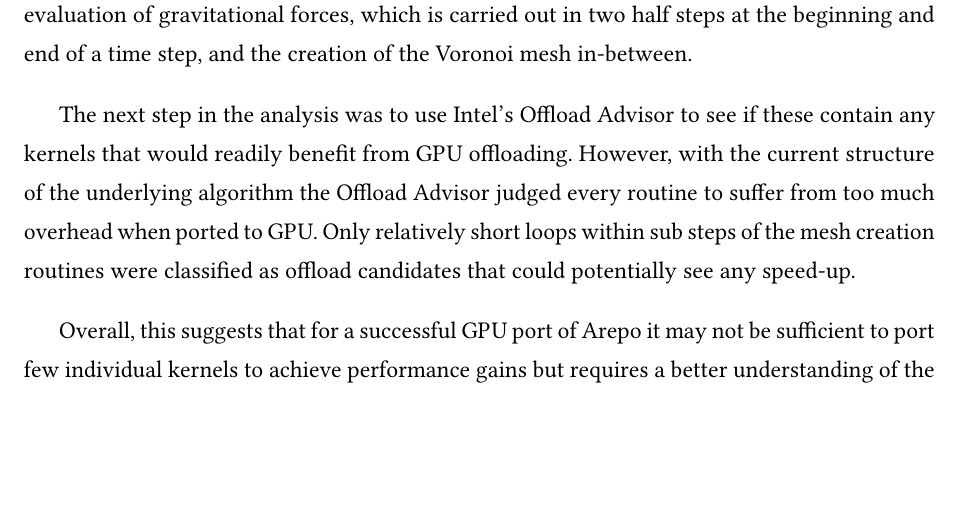
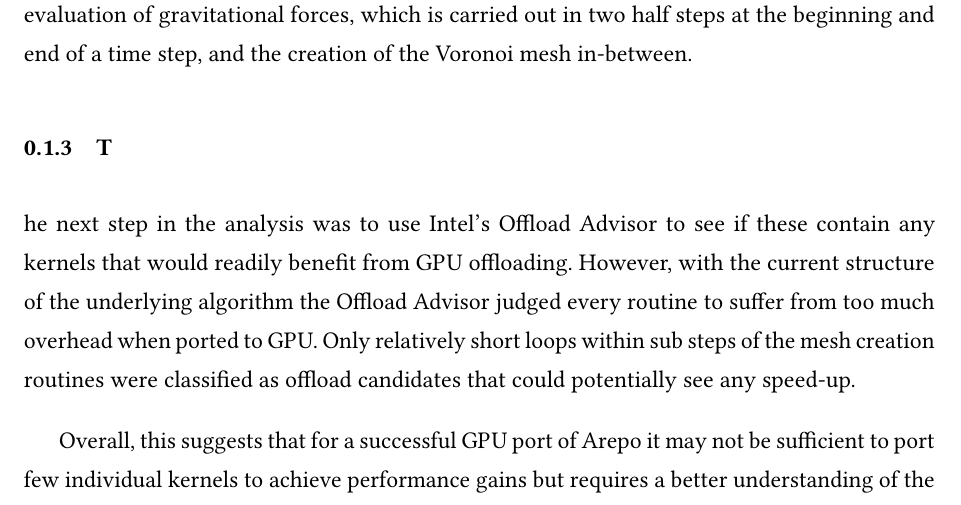
Before and after one commit to krishnakumarg1984/diracfed_oneapi_final_report, a LaTeX document (results/arepo_main.tex): part of page 4 of 4, cut so that both start at the same text, the shorter picture padded with empty space. Compiled offline with pdfLaTeX.

Commit message:
overleaf snapshot at 13:45 on june 29 2022

```diff
--- a/results/arepo_main.tex
+++ b/results/arepo_main.tex
@@ -46,7 +46,7 @@ Even on this small single-node test case this already reduces the run time of th
 
 Second profiling outcome and original motivation for this analysis was to understand the distribution of run time across the different parts of a time step and subsequently to identify suitable candidates for GPU porting.
 The two most time-consuming parts proved to be the evaluation of gravitational forces, which is carried out in two half steps at the beginning and end of a time step, and the creation of the Voronoi mesh in-between.
-
+ \subsubsection
 The next step in the analysis was to use Intel's Offload Advisor to see if these contain any kernels that would readily benefit from GPU offloading.
 However, with the current structure of the underlying algorithm the Offload Advisor judged every routine to suffer from too much overhead when ported to GPU.
 Only relatively short loops within sub steps of the mesh creation routines were classified as offload candidates that could potentially see any speed-up.
```
